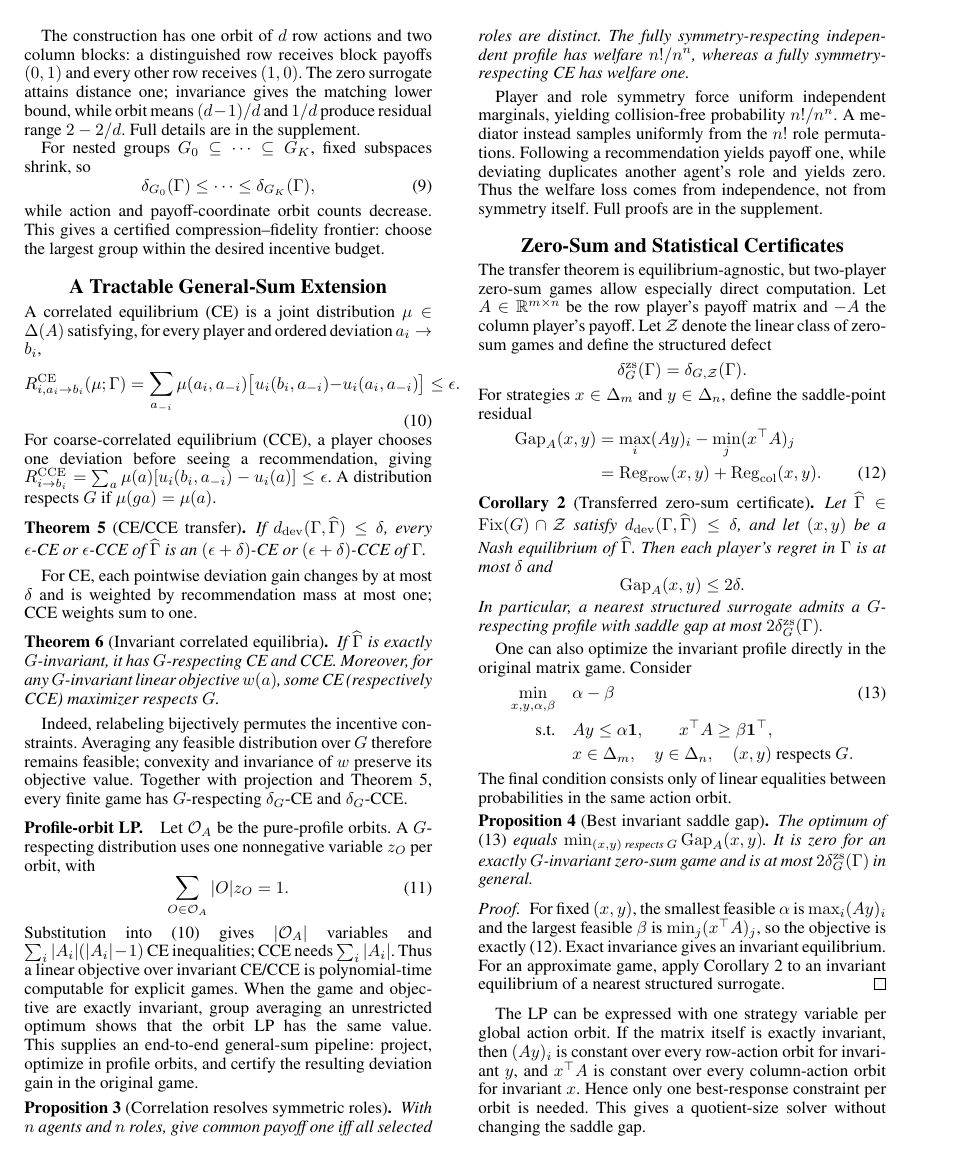
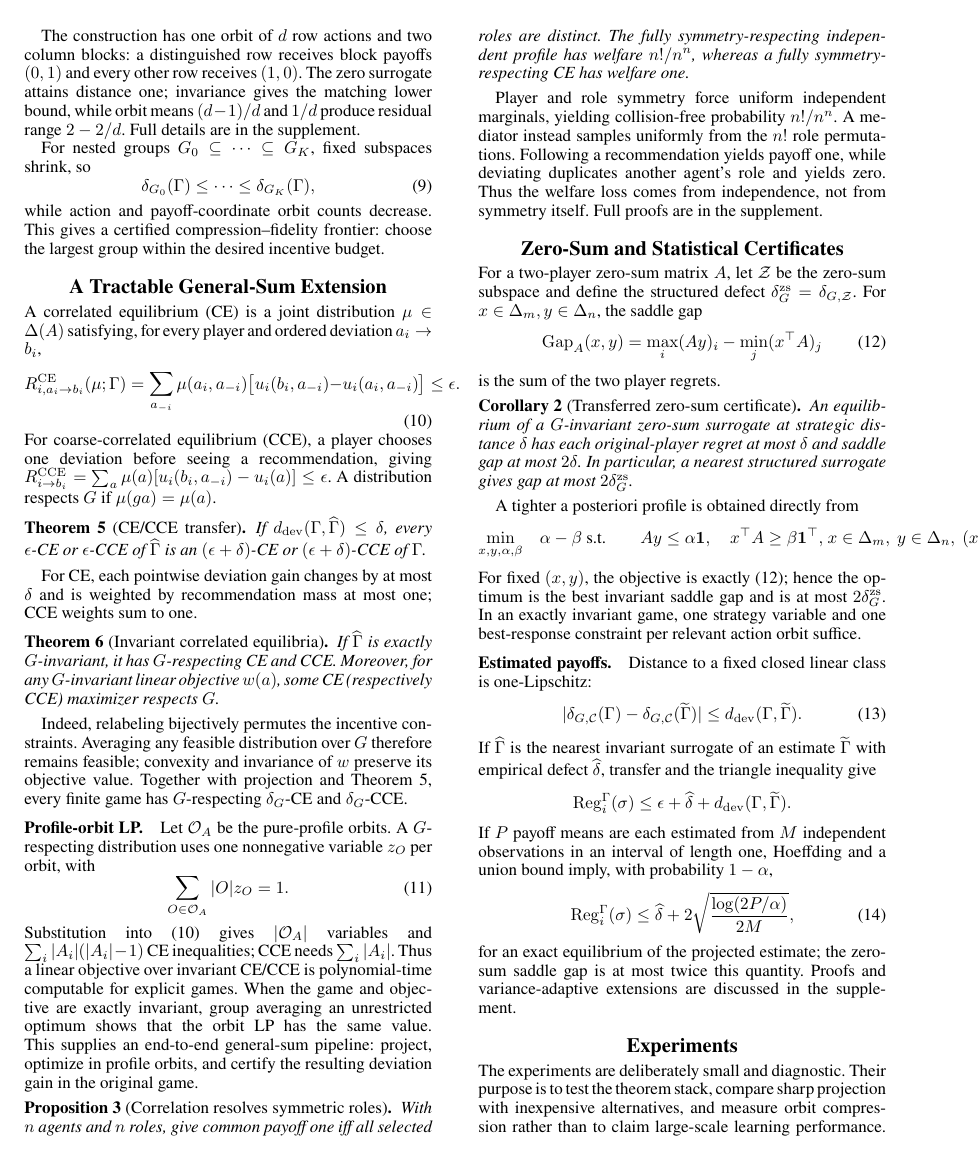
Before and after one commit to jingxuxie/game-almost-symmetric, a LaTeX paper (paper/main.tex, which reads paper/sections/05_zero_sum_sampling.tex): page 4 of 11 before the commit and page 4 of 10 after it. Compiled offline with pdfLaTeX; a missing bibliography style is replaced by a similar one.

Commit message:
Condense zero-sum and sampling certificates

```diff
--- a/paper/sections/05_zero_sum_sampling.tex
+++ b/paper/sections/05_zero_sum_sampling.tex
@@ -1,46 +1,32 @@
 \section{Zero-Sum and Statistical Certificates}
 
-The transfer theorem is equilibrium-agnostic, but two-player zero-sum games allow especially direct computation.  Let $A\in\mathbb R^{m\times n}$ be the row player's payoff matrix and $-A$ the column player's payoff.  Let $\mathcal Z$ denote the linear class of zero-sum games and define the structured defect
-\[
-\zsdef(\Gamma)=\delta_{G,\mathcal Z}(\Gamma).
-\]
-For strategies $x\in\Delta_m$ and $y\in\Delta_n$, define the saddle-point residual
-\begin{align}
-\Gap_A(x,y)
-&=
-\max_i (Ay)_i-\min_j(x^\top A)_j \nonumber\\
-&=\operatorname{Reg}_{\rm row}(x,y)
-+\operatorname{Reg}_{\rm col}(x,y).
+For a two-player zero-sum matrix $A$, let $\mathcal Z$ be the zero-sum subspace and define the structured defect $\zsdef=\delta_{G,\mathcal Z}$.  For $x\in\Delta_m,y\in\Delta_n$, the saddle gap
+\begin{equation}
+\Gap_A(x,y)=\max_i(Ay)_i-\min_j(x^\top A)_j
 \label{eq:saddle-gap}
-\end{align}
+\end{equation}
+is the sum of the two player regrets.
 
 \begin{corollary}[Transferred zero-sum certificate]
 \label{cor:zs-transfer}
-Let $\widehat\Gamma\in\Fix(G)\cap\mathcal Z$ satisfy
-$\devdist(\Gamma,\widehat\Gamma)\le\delta$, and let $(x,y)$ be a Nash equilibrium of $\widehat\Gamma$.  Then each player's regret in $\Gamma$ is at most $\delta$ and
-\[
-\Gap_A(x,y)\le2\delta.
-\]
-In particular, a nearest structured surrogate admits a $G$-respecting profile with saddle gap at most $2\zsdef(\Gamma)$.
+An equilibrium of a $G$-invariant zero-sum surrogate at strategic distance $\delta$ has each original-player regret at most $\delta$ and saddle gap at most $2\delta$.  In particular, a nearest structured surrogate gives gap at most $2\zsdef$.
 \end{corollary}
 
-One can also optimize the invariant profile directly in the original matrix game.  Consider
+A tighter a posteriori profile is obtained directly from
 \begin{align}
-\min_{x,y,\alpha,\beta}\quad &\alpha-\beta \label{eq:invariant-gap-lp}\\
+\min_{x,y,\alpha,\beta}\quad&\alpha-\beta \label{eq:invariant-gap-lp}\
 \text{s.t.}\quad
-&Ay\le\alpha\mathbf1,\qquad
-x^\top A\ge\beta\mathbf1^\top,\nonumber\\
-&x\in\Delta_m,\quad y\in\Delta_n,\quad (x,y)\text{ respects }G.\nonumber
+&Ay\le\alpha\mathbf1,\quad
+x^\top A\ge\beta\mathbf1^\top,\nonumber\
+&x\in\Delta_m,\ y\in\Delta_n,\ (x,y)\text{ respects }G.\nonumber
 \end{align}
-The final condition consists only of linear equalities between probabilities in the same action orbit.
+For fixed $(x,y)$, the objective is exactly \eqref{eq:saddle-gap}; hence the optimum is the best invariant saddle gap and is at most $2\zsdef$.  In an exactly invariant game, one strategy variable and one best-response constraint per relevant action orbit suffice.
 
-\begin{proposition}[Best invariant saddle gap]
-\label{prop:direct-gap}
-The optimum of \eqref{eq:invariant-gap-lp} equals
-$\min_{(x,y)\text{ respects }G}\Gap_A(x,y)$.  It is zero for an exactly $G$-invariant zero-sum game and is at most $2\zsdef(\Gamma)$ in general.
-\end{proposition}
-\begin{proof}
-For fixed $(x,y)$, the smallest feasible $\alpha$ is $\max_i(Ay)_i$ and the largest feasible $\beta$ is $\min_j(x^\top A)_j$, so the objective is exactly \eqref{eq:saddle-gap}.  Exact invariance gives an invariant equilibrium.  For an approximate game, apply Corollary~\ref{cor:zs-transfer} to an invariant equilibrium of a nearest structured surrogate.
-\end{proof}
-
-The LP can be expressed with one strategy variable per global action orbit.  If the matrix itself is exactly invariant, then $(Ay)_i$ is constant over every row-action orbit for invariant $y$, and $x^\top A$ is constant over every column-action orbit for invariant $x$.  Hence only one best-response constraint per orbit is needed.  This gives a quotient-size solver without changing the saddle gap.
+\paragraph{Estimated payoffs.}
+Distance to a fixed closed linear class is one-Lipschitz:
+\begin{equation}
+|\delta_{G,\mathcal C}(\Gamma)-\delta_{G,\mathcal C}(\widetilde\Gamma)|
+\le\devdist(\Gamma,\widetilde\Gamma).
+\label{eq:defect-stability}
+\end{equation}
+If $\widehat\Gamma$ is the nearest invariant surrogate of an estimate $\widetilde\Gamma$ with empirical defect $\widehat\delta$, transfer and the triangle inequality give
@@ -55,7 +33,6 @@ For every relabeling-invariant closed linear class $\mathcal C$,
 \[
-\big|\delta_{G,\mathcal C}(\Gamma)
--
-\delta_{G,\mathcal C}(\widetilde\Gamma)\big|
+\operatorname{Reg}_i^\Gamma(\sigma)
 \le
-\devdist(\Gamma,\widetilde\Gamma).
+\epsilon+\widehat\delta+\devdist(\Gamma,\widetilde\Gamma).
 \]
+If $P$ payoff means are each estimated from $M$ independent observations in an interval of length one, Hoeffding and a union bound imply, with probability $1-\alpha$,
@@ -66,3 +39,5 @@ $\widehat\delta=\delta_{G,\mathcal C}(\widetilde\Gamma)$.  If $\sigma$ is an $\e
 \begin{equation}
 \operatorname{Reg}_i^\Gamma(\sigma)
 \le
+\widehat\delta+2\sqrt{\frac{\log(2P/\alpha)}{2M}},
+\label{eq:sampling-certificate}
@@ -72 +44,2 @@ $\widehat\delta=\delta_{G,\mathcal C}(\widetilde\Gamma)$.  If $\sigma$ is an $\e
 \end{equation}
+for an exact equilibrium of the projected estimate; the zero-sum saddle gap is at most twice this quantity.  Proofs and variance-adaptive extensions are discussed in the supplement.
```
Also changed, not shown: paper/sections/05_zero_sum_sampling.tex (38 more changed lines).
